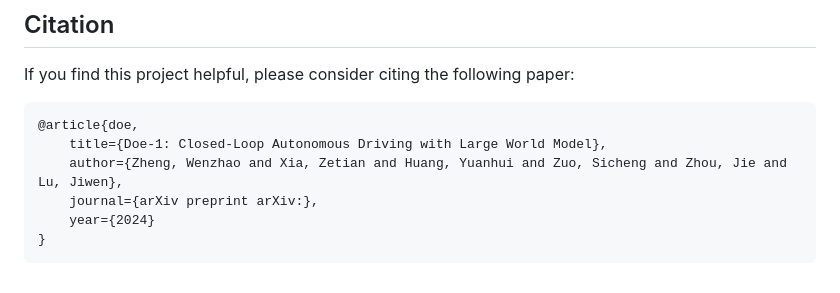
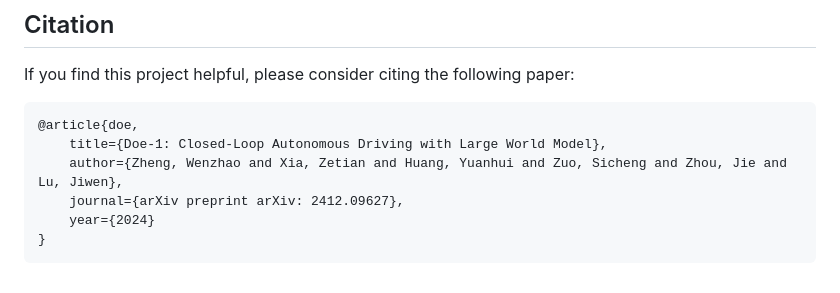
Before and after one commit to wzzheng/Doe, a Markdown page: readme.md, the part around one of its changes. Drawn GitHub-style.

````diff
--- a/readme.md
+++ b/readme.md
@@ -108,7 +108,7 @@ If you find this project helpful, please consider citing the following paper:
 @article{doe,
     title={Doe-1: Closed-Loop Autonomous Driving with Large World Model},
     author={Zheng, Wenzhao and Xia, Zetian and Huang, Yuanhui and Zuo, Sicheng and Zhou, Jie and Lu, Jiwen},
-    journal={arXiv preprint arXiv:},
+    journal={arXiv preprint arXiv: 2412.09627},
     year={2024}
 }
 ```
````
Also changed, not shown: other parts of readme.md (+2 -2 lines).
